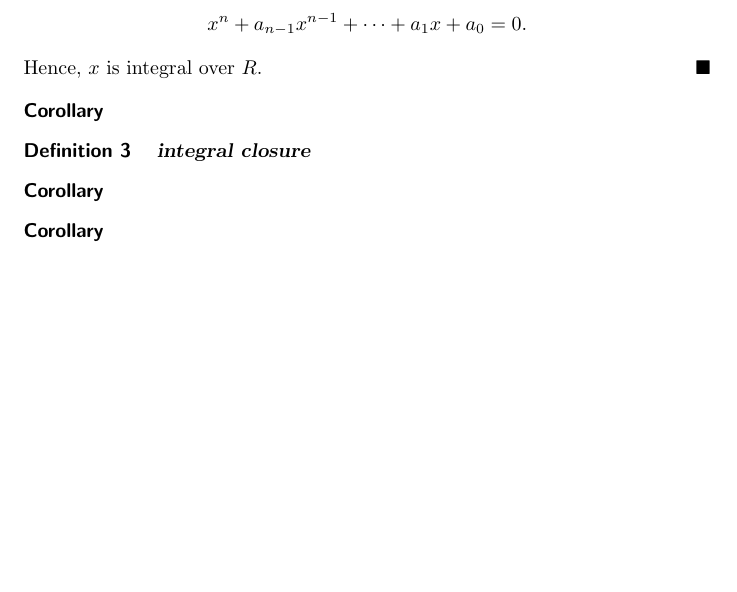
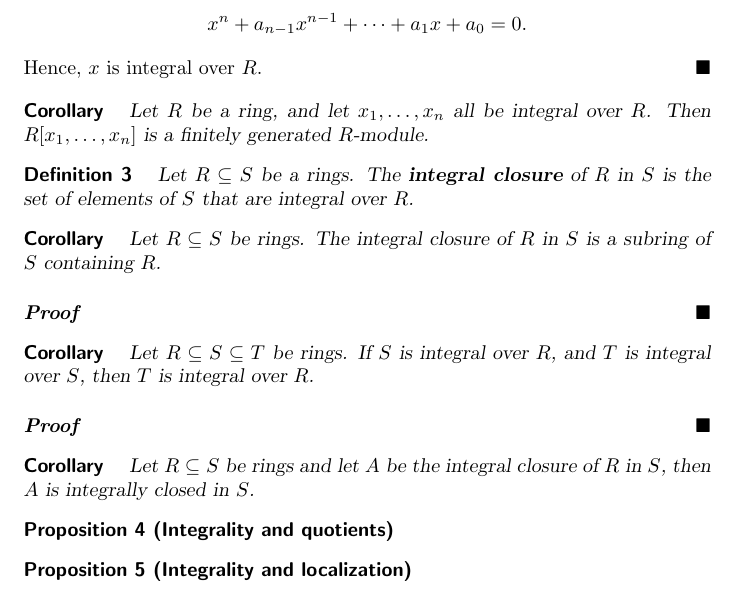
Before and after one commit to mooculus/commutativeAlgebra, a LaTeX document (integralExtensions/integralExtensions.tex): part of page 2 of 2, cut so that both start at the same text, the shorter picture padded with empty space. Compiled offline with pdfLaTeX.

Commit message:
working on int

```diff
--- a/integralExtensions/integralExtensions.tex
+++ b/integralExtensions/integralExtensions.tex
@@ -77,17 +77,41 @@ above. Compare the next proposition to Proposition~\ref{P:finiteext}.
 
 
 \begin{corollary}
+  Let $R$ be a ring, and let $x_1,\dots,x_n$ all be integral over
+  $R$. Then $R[x_1,\dots,x_n]$ is a finitely generated $R$-module.
 \end{corollary}
 
 \begin{definition}
-  \dfn{integral closure}
+  Let $R\subset S$ be a rings. The \dfn{integral closure} of $R$ in
+  $S$ is the set of elements of $S$ that are integral over $R$.
 \end{definition}
 
 \begin{corollary}
+  Let $R\subset S$ be rings. The integral closure of $R$ in $S$ is a
+  subring of $S$ containing $R$.
+  \begin{proof}
+  \end{proof}
 \end{corollary}
 
 \begin{corollary}
+  Let $R\subset S \subset T$ be rings. If $S$ is integral over $R$,
+  and $T$ is integral over $S$, then $T$ is integral over $R$.
+  \begin{proof}
+  \end{proof}
 \end{corollary}
+
+
+\begin{corollary}
+  Let $R\subset S$ be rings and let $A$ be the integral closure of $R$
+  in $S$, then $A$ is integrally closed in $S$.
+\end{corollary}
+
+
+\begin{proposition}[Integrality and quotients]
+\end{proposition}
+
+\begin{proposition}[Integrality and localization]
+\end{proposition}
 
 
 
```
